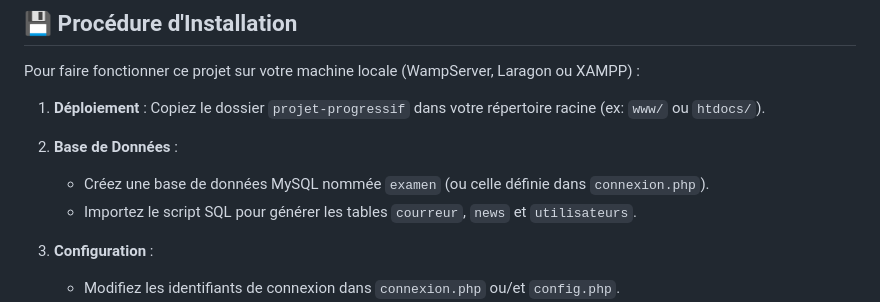
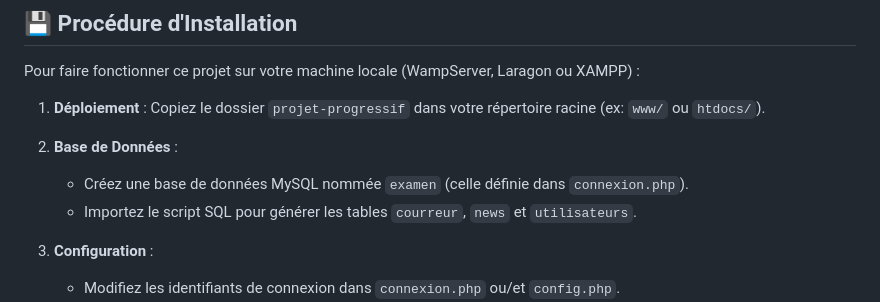
Before and after one commit to AntoR25/projet-progressif, a Markdown page: readme.md, the part around the change. Rendered like a GitHub page.

Commit message:
Update database creation instructions in README
Clarified instructions for creating the MySQL database.

```diff
--- a/readme.md
+++ b/readme.md
@@ -41,7 +41,7 @@ Pour faire fonctionner ce projet sur votre machine locale (WampServer, Laragon o
    Copiez le dossier `projet-progressif` dans votre répertoire racine (ex: `www/` ou `htdocs/`).
 
 2. **Base de Données** :
-   - Créez une base de données MySQL nommée `examen` (ou celle définie dans `connexion.php`).
+   - Créez une base de données MySQL nommée `examen` (celle définie dans `connexion.php`).
    - Importez le script SQL pour générer les tables `courreur`, `news` et `utilisateurs`.
 
 3. **Configuration** :
```
